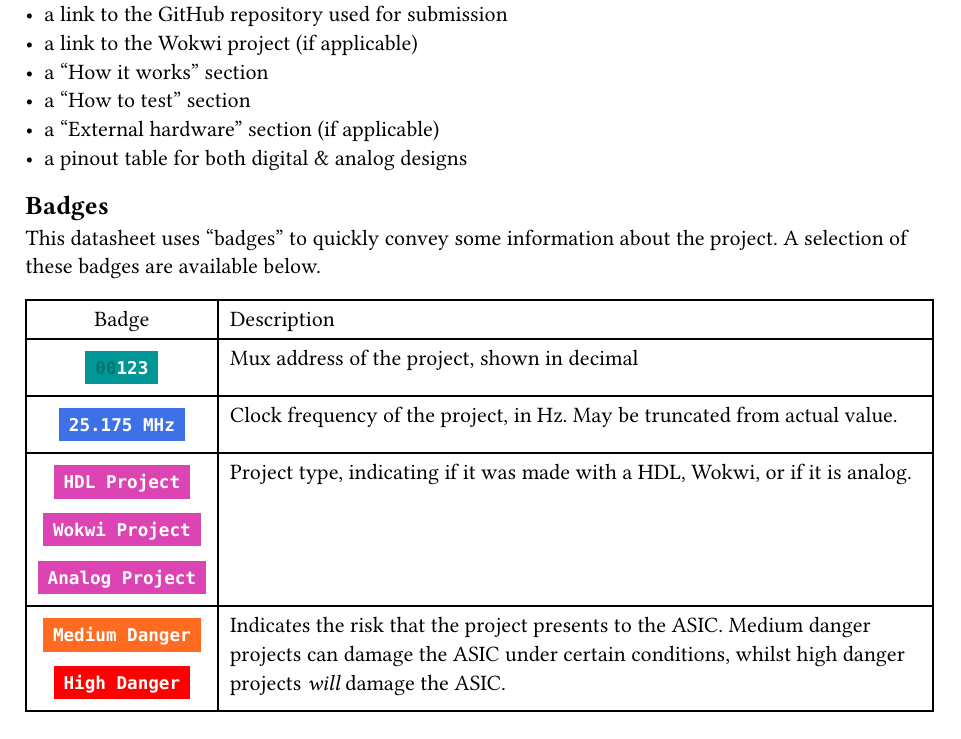
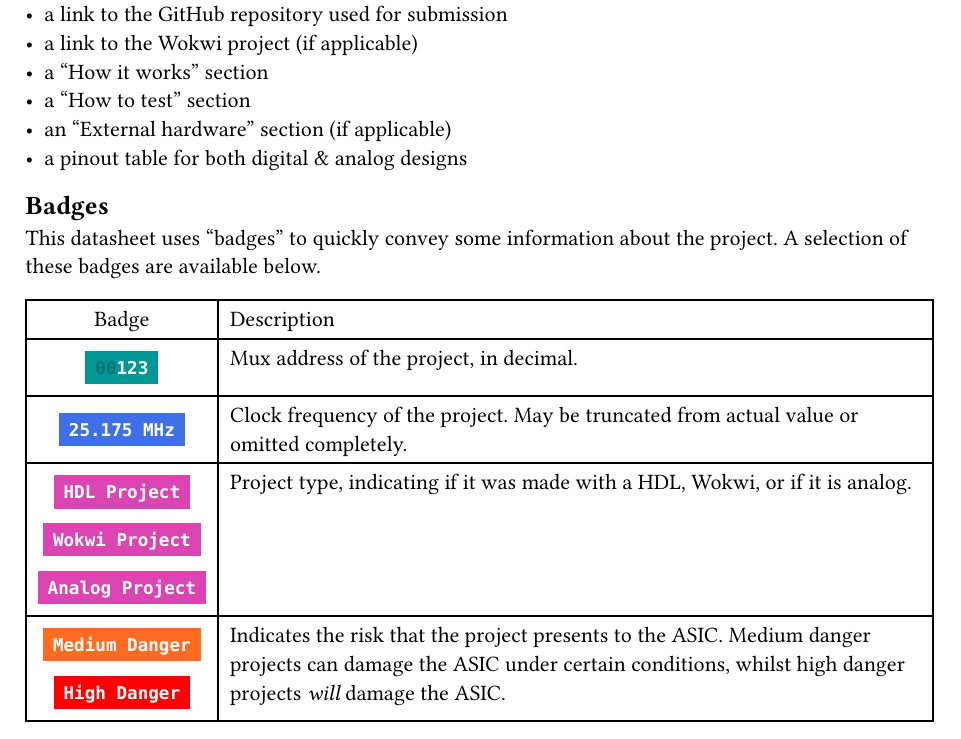
Before and after one commit to TinyTapeout/tt-datasheet-template, a Typst document (chapters/using-this-datasheet.typ): part of page 1 of 2, cut so that both start at the same text. Compiled offline with Typst 0.15.

Commit message:
Update wording
Ref #9

```diff
--- a/chapters/using-this-datasheet.typ
+++ b/chapters/using-this-datasheet.typ
@@ -14,7 +14,7 @@ In general, each project should contain:
 - a link to the Wokwi project (if applicable)
 - a "How it works" section
 - a "How to test" section
-- a "External hardware" section (if applicable)
+- an "External hardware" section (if applicable)
 - a pinout table for both digital & analog designs
 
 == Badges
@@ -41,8 +41,8 @@ This datasheet uses "badges" to quickly convey some information about the projec
     [Badge], [Description]
   ),
 
-  example_address_badge, [Mux address of the project, shown in decimal],
-  example_clock_badge, [Clock frequency of the project, in Hz. May be truncated from actual value.],
+  example_address_badge, [Mux address of the project, in decimal.],
+  example_clock_badge, [Clock frequency of the project. May be truncated from actual value or omitted completely.],
   [#example_proj_hdl \ #example_proj_wokwi \ #example_proj_analog], [Project type, indicating if it was made with a HDL, Wokwi, or if it is analog.],
   [#example_medium_danger \ #example_high_danger], [Indicates the risk that the project presents to the ASIC. Medium danger projects can damage the ASIC under certain conditions, whilst high danger projects _will_ damage the ASIC.]
 )
```
